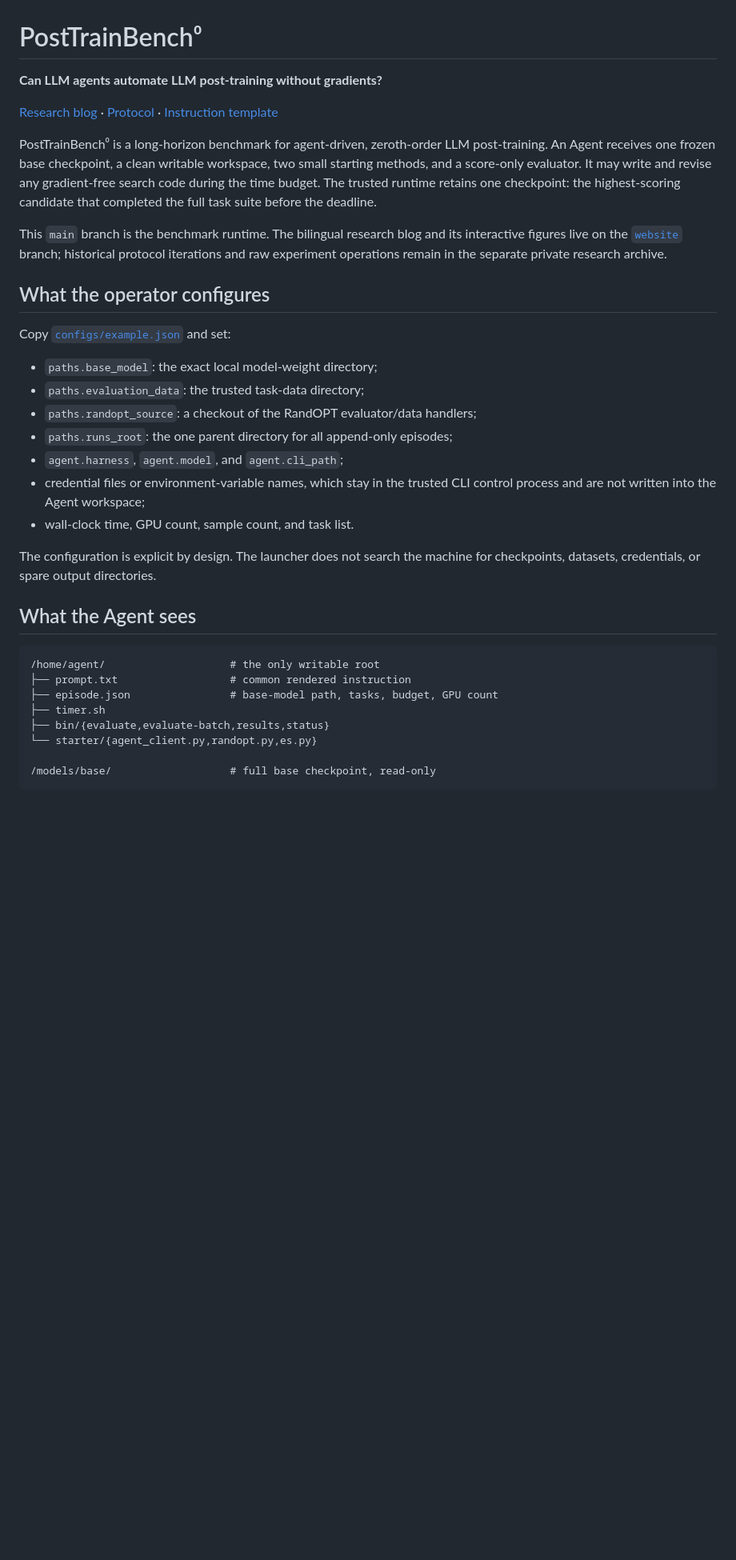
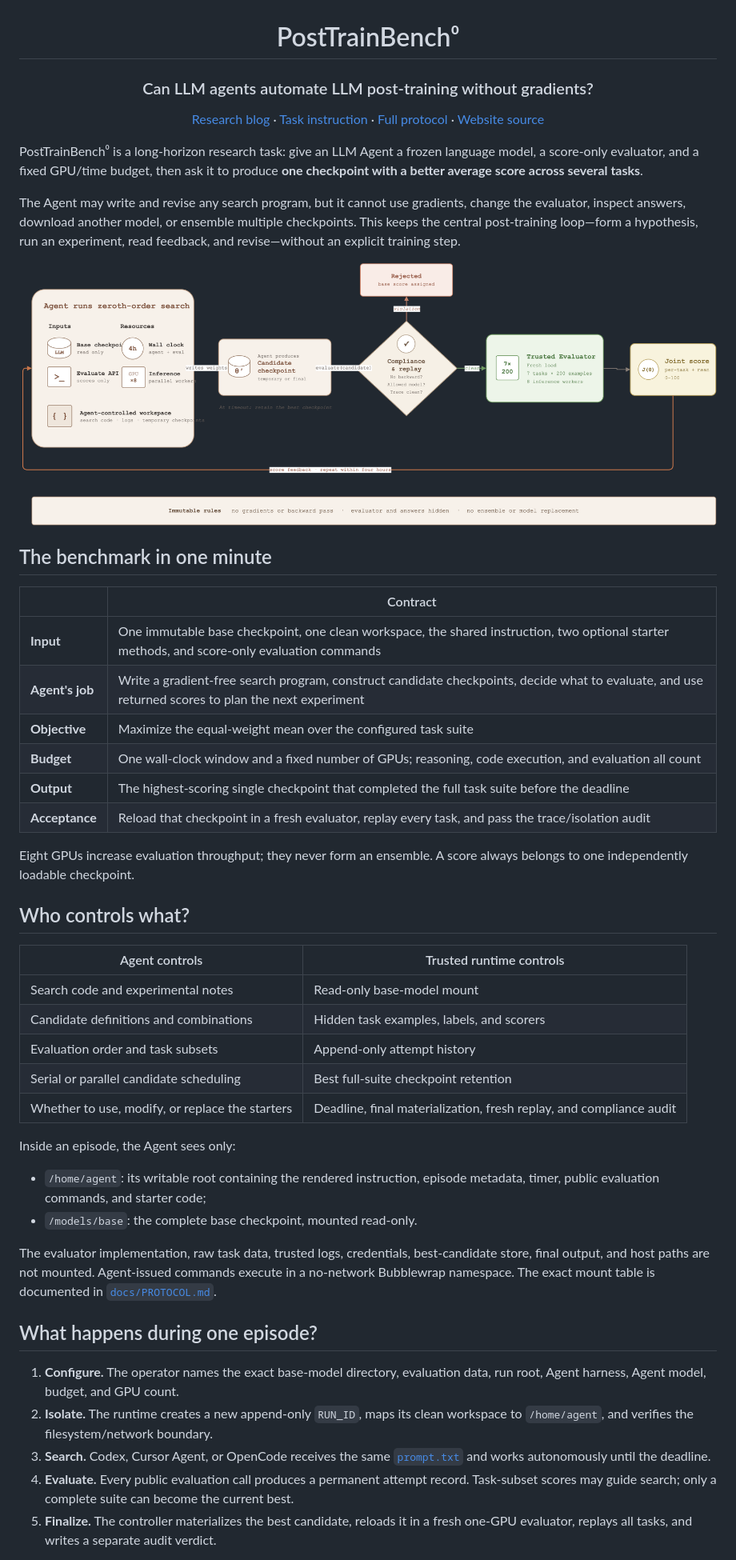
Before and after one commit to Trae1ounG/PostTrainBench0, a Markdown page: README.md, the part around one of its changes. Shown at 80% size. Rendered like a GitHub page; pictures changed too: docs/assets/system-overview.png (added); blank space fills up the shorter version.

Commit message:
docs: rewrite benchmark README around the episode contract

````diff
--- a/README.md
+++ b/README.md
@@ -1,47 +3,73 @@
 # PostTrainBench⁰
 
-**Can LLM agents automate LLM post-training without gradients?**
+### Can LLM agents automate LLM post-training without gradients?
 
 [Research blog](https://trae1oung.github.io/posttrainbench0/) ·
-[Protocol](docs/PROTOCOL.md) ·
-[Instruction template](prompt.txt)
+[Task instruction](prompt.txt) ·
+[Full protocol](docs/PROTOCOL.md) ·
+[Website source](https://github.com/Trae1ounG/PostTrainBench0/tree/website)
 
-PostTrainBench⁰ is a long-horizon benchmark for agent-driven, zeroth-order LLM
-post-training. An Agent receives one frozen base checkpoint, a clean writable
-workspace, two small starting methods, and a score-only evaluator. It may write
-and revise any gradient-free search code during the time budget. The trusted
-runtime retains one checkpoint: the highest-scoring candidate that completed
-the full task suite before the deadline.
+</div>
 
-This `main` branch is the benchmark runtime. The bilingual research blog and
-its interactive figures live on the [`website`](https://github.com/Trae1ounG/PostTrainBench0/tree/website) branch;
-historical protocol iterations and raw experiment operations remain in the
-separate private research archive.
+PostTrainBench⁰ is a long-horizon research task: give an LLM Agent a frozen
+language model, a score-only evaluator, and a fixed GPU/time budget, then ask it
+to produce **one checkpoint with a better average score across several tasks**.
 
-## What the operator configures
+The Agent may write and revise any search program, but it cannot use gradients,
+change the evaluator, inspect answers, download another model, or ensemble
+multiple checkpoints. This keeps the central post-training loop—form a
+hypothesis, run an experiment, read feedback, and revise—without an explicit
+training step.
 
-Copy [`configs/example.json`](configs/example.json) and set:
+![PostTrainBench⁰ system overview](docs/assets/system-overview.png)
 
-- `paths.base_model`: the exact local model-weight directory;
-- `paths.evaluation_data`: the trusted task-data directory;
-- `paths.randopt_source`: a checkout of the RandOPT evaluator/data handlers;
-- `paths.runs_root`: the one parent directory for all append-only episodes;
-- `agent.harness`, `agent.model`, and `agent.cli_path`;
-- credential files or environment-variable names, which stay in the trusted
-  CLI control process and are not written into the Agent workspace;
-- wall-clock time, GPU count, sample count, and task list.
+## The benchmark in one minute
 
-The configuration is explicit by design. The launcher does not search the
-machine for checkpoints, datasets, credentials, or spare output directories.
+| | Contract |
+|---|---|
+| **Input** | One immutable base checkpoint, one clean workspace, the shared instruction, two optional starter methods, and score-only evaluation commands |
+| **Agent's job** | Write a gradient-free search program, construct candidate checkpoints, decide what to evaluate, and use returned scores to plan the next experiment |
+| **Objective** | Maximize the equal-weight mean over the configured task suite |
+| **Budget** | One wall-clock window and a fixed number of GPUs; reasoning, code execution, and evaluation all count |
+| **Output** | The highest-scoring single checkpoint that completed the full task suite before the deadline |
+| **Acceptance** | Reload that checkpoint in a fresh evaluator, replay every task, and pass the trace/isolation audit |
 
-## What the Agent sees
+Eight GPUs increase evaluation throughput; they never form an ensemble. A
+score always belongs to one independently loadable checkpoint.
 
-```text
-/home/agent/                    # the only writable root
-├── prompt.txt                  # common rendered instruction
-├── episode.json                # base-model path, tasks, budget, GPU count
-├── timer.sh
-├── bin/{evaluate,evaluate-batch,results,status}
-└── starter/{agent_client.py,randopt.py,es.py}
+## Who controls what?
 
-/models/base/                   # full base checkpoint, read-only
+| Agent controls | Trusted runtime controls |
+|---|---|
+| Search code and experimental notes | Read-only base-model mount |
+| Candidate definitions and combinations | Hidden task examples, labels, and scorers |
+| Evaluation order and task subsets | Append-only attempt history |
+| Serial or parallel candidate scheduling | Best full-suite checkpoint retention |
+| Whether to use, modify, or replace the starters | Deadline, final materialization, fresh replay, and compliance audit |
+
+Inside an episode, the Agent sees only:
+
+- `/home/agent`: its writable root containing the rendered instruction,
+  episode metadata, timer, public evaluation commands, and starter code;
+- `/models/base`: the complete base checkpoint, mounted read-only.
+
+The evaluator implementation, raw task data, trusted logs, credentials,
+best-candidate store, final output, and host paths are not mounted. Agent-issued
+commands execute in a no-network Bubblewrap namespace. The exact mount table is
+documented in [`docs/PROTOCOL.md`](docs/PROTOCOL.md).
+
+## What happens during one episode?
+
+1. **Configure.** The operator names the exact base-model directory, evaluation
+   data, run root, Agent harness, Agent model, budget, and GPU count.
+2. **Isolate.** The runtime creates a new append-only `RUN_ID`, maps its clean
+   workspace to `/home/agent`, and verifies the filesystem/network boundary.
+3. **Search.** Codex, Cursor Agent, or OpenCode receives the same
+   [`prompt.txt`](prompt.txt) and works autonomously until the deadline.
+4. **Evaluate.** Every public evaluation call produces a permanent attempt
+   record. Task-subset scores may guide search; only a complete suite can become
+   the current best.
+5. **Finalize.** The controller materializes the best candidate, reloads it in
+   a fresh one-GPU evaluator, replays all tasks, and writes a separate audit
+   verdict.
+
````
Also changed, not shown: other parts of README.md (+105 -39 lines).
